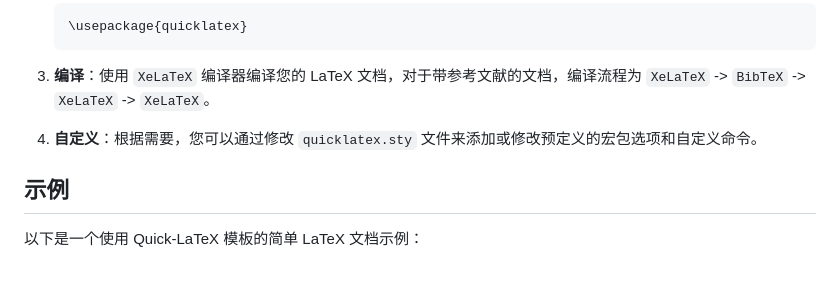
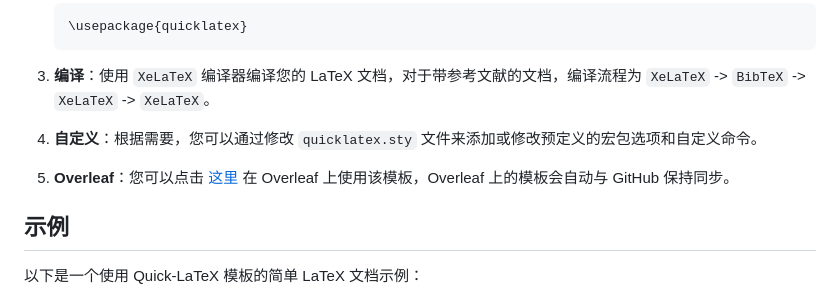
Before and after one commit to Theigrams/quick-LaTeX, a Markdown page: README.md, the part around the change. Drawn GitHub-style; blank space fills up the shorter version.

Commit message:
Add Overleaf link for template synchronization with GitHub

```diff
--- a/README.md
+++ b/README.md
@@ -31,6 +31,8 @@ Quick-LaTeX 是一个为 LaTeX 初学者设计的简洁中文模板，旨在帮
 3. **编译**：使用 `XeLaTeX` 编译器编译您的 LaTeX 文档，对于带参考文献的文档，编译流程为 `XeLaTeX` -> `BibTeX` -> `XeLaTeX` -> `XeLaTeX`。
 
 4. **自定义**：根据需要，您可以通过修改 `quicklatex.sty` 文件来添加或修改预定义的宏包选项和自定义命令。
+
+5. **Overleaf**：您可以点击 [这里](https://www.overleaf.com/read/sjzyrjzvwmzm#cfc355) 在 Overleaf 上使用该模板，Overleaf 上的模板会自动与 GitHub 保持同步。
 
 ## 示例
 
```
